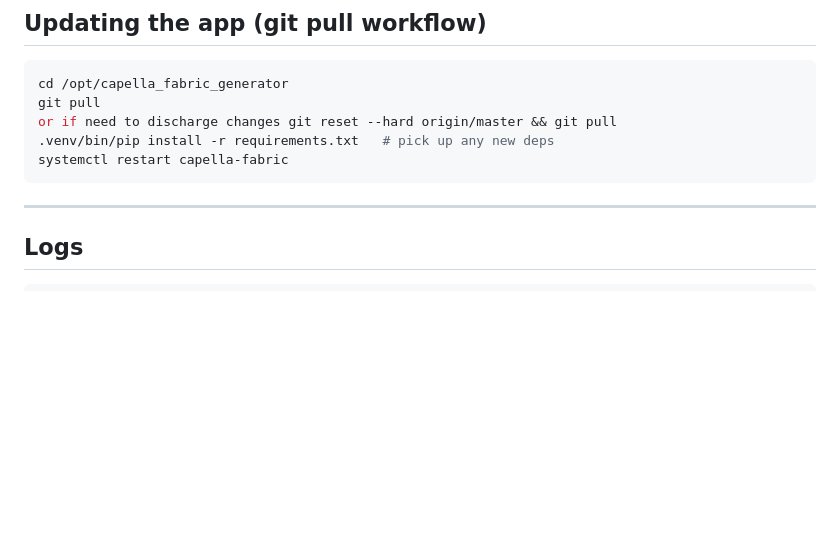
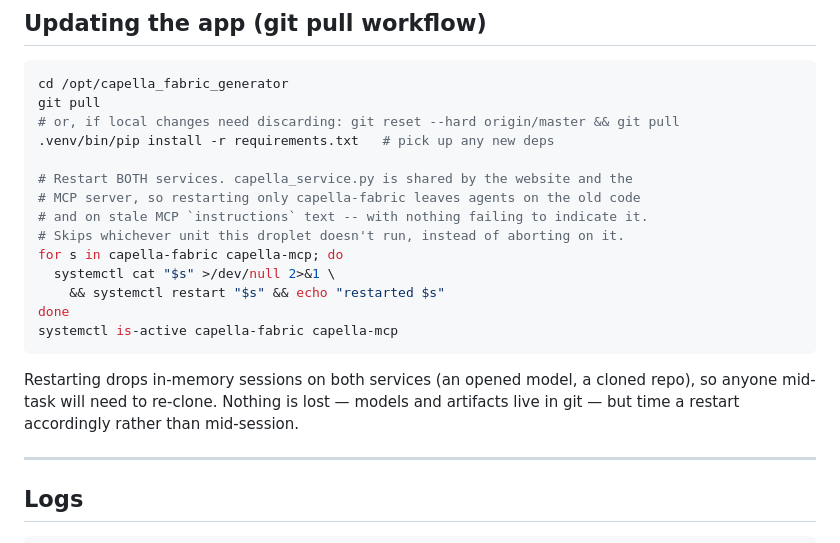
Before and after one commit to tkomarOSP/Capella_Fabric_Generator, a Markdown page: deploy/README.md, the part around the change. GitHub-like rendering; blank space fills up the shorter version.

Commit message:
Restart both services in the documented update, not just the website
capella_service.py is shared by the Flask app and the MCP server, so the
update section restarting only capella-fabric left agents on the old code and
on stale MCP instructions text -- and nothing fails to indicate it. The
diagram-scoping change is exactly that shape.

Guarded with `systemctl cat` so a droplet running only one of the two skips the
other rather than aborting on it (`list-unit-files` exits 0 even with no match,
so it cannot serve as the guard). Also notes that a restart drops in-memory
sessions on both.

Co-Authored-By: Claude Opus 5 <noreply@anthropic.com>

````diff
--- a/deploy/README.md
+++ b/deploy/README.md
@@ -109,10 +109,23 @@ The app will now be reachable at `http://165.22.188.83/`.
 ```bash
 cd /opt/capella_fabric_generator
 git pull
-or if need to discharge changes git reset --hard origin/master && git pull
+# or, if local changes need discarding: git reset --hard origin/master && git pull
 .venv/bin/pip install -r requirements.txt   # pick up any new deps
-systemctl restart capella-fabric
+
+# Restart BOTH services. capella_service.py is shared by the website and the
+# MCP server, so restarting only capella-fabric leaves agents on the old code
+# and on stale MCP `instructions` text -- with nothing failing to indicate it.
+# Skips whichever unit this droplet doesn't run, instead of aborting on it.
+for s in capella-fabric capella-mcp; do
+  systemctl cat "$s" >/dev/null 2>&1 \
+    && systemctl restart "$s" && echo "restarted $s"
+done
+systemctl is-active capella-fabric capella-mcp
 ```
+
+Restarting drops in-memory sessions on both services (an opened model, a cloned
+repo), so anyone mid-task will need to re-clone. Nothing is lost — models and
+artifacts live in git — but time a restart accordingly rather than mid-session.
 
 ---
 
````
